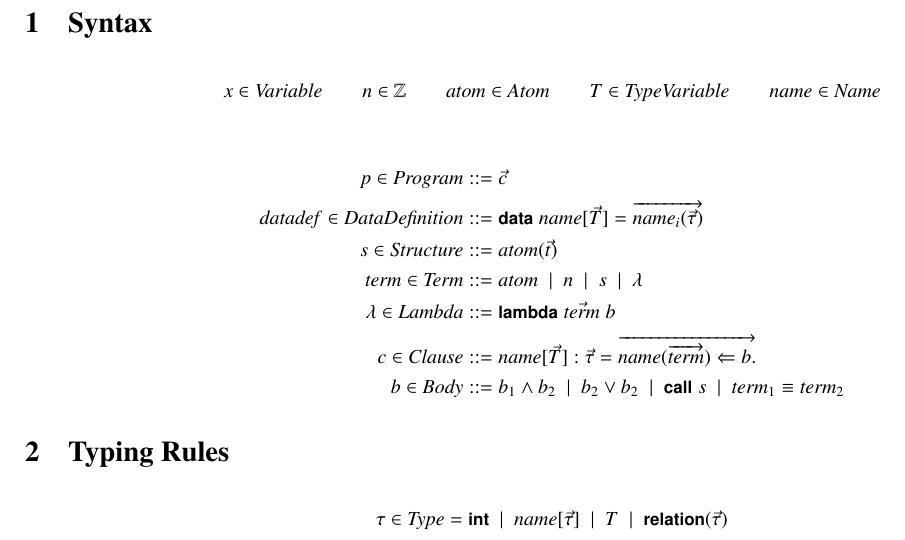
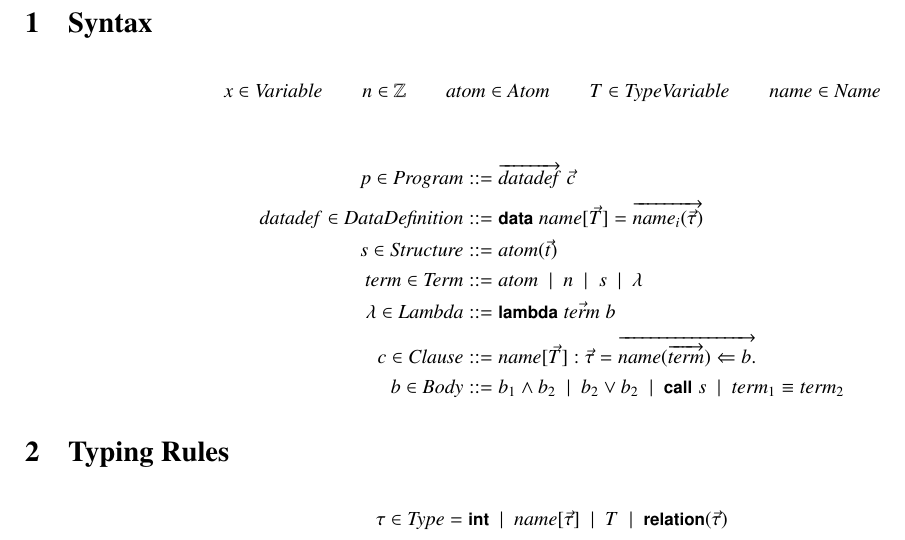
Before and after one commit to kyledewey/typed-prolog, a LaTeX document (formalism/typed_prolog.tex): part of the page, cut so that both start at the same text. Compiled offline with pdfLaTeX.

Commit message:
Data definitions are now part of the program.

```diff
--- a/formalism/typed_prolog.tex
+++ b/formalism/typed_prolog.tex
@@ -39,7 +39,7 @@
 \end{gather*}
 
 \begin{align*}
-  p \in \mtt{Program} &::= \vec{c}
+  p \in \mtt{Program} &::= \overrightarrow{\datadef}\;\vec{c}
   \\
   \datadef \in \mtt{DataDefinition} &::= \kw{data}\; \name[\vec{T}] = \overrightarrow{\name_i(\vec{\tau})}
   \\
```
